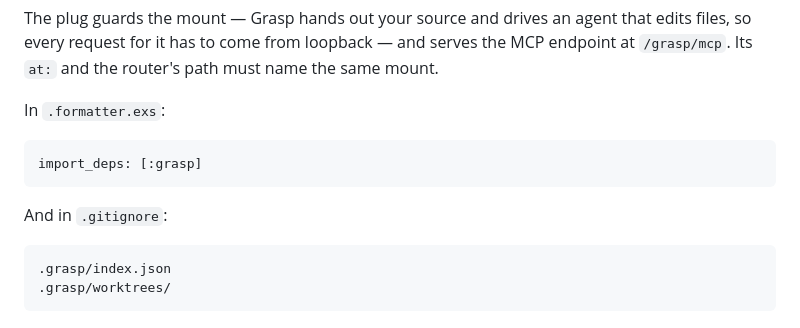
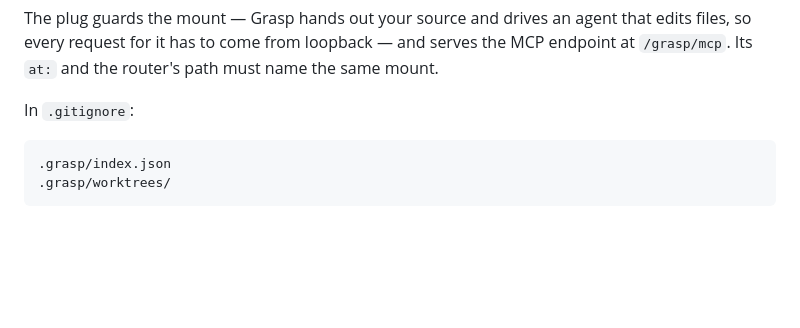
Before and after one commit to eltoncampos1/grasp, a Markdown page: grasp/README.md, the part around the change. Rendered like a GitHub page; blank space fills up the shorter version.

````diff
--- a/grasp/README.md
+++ b/grasp/README.md
@@ -56,13 +56,7 @@ The plug guards the mount — Grasp hands out your source and drives an agent th
 so every request for it has to come from loopback — and serves the MCP endpoint at
 `/grasp/mcp`. Its `at:` and the router's path must name the same mount.
 
-In `.formatter.exs`:
-
-```elixir
-import_deps: [:grasp]
-```
-
-And in `.gitignore`:
+In `.gitignore`:
 
 ```gitignore
 .grasp/index.json
````
Also changed, not shown: README.md (+0 -6 lines), grasp/guides/getting-started.md (+4 -0 lines).
